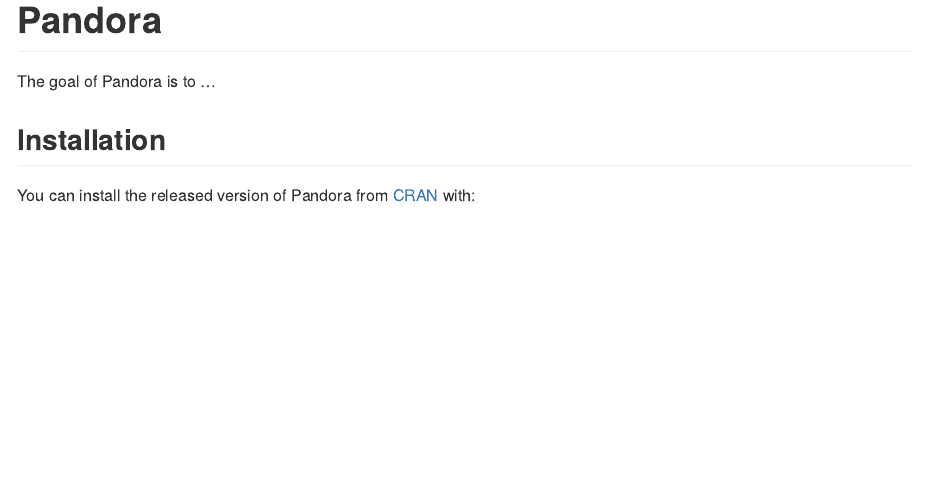
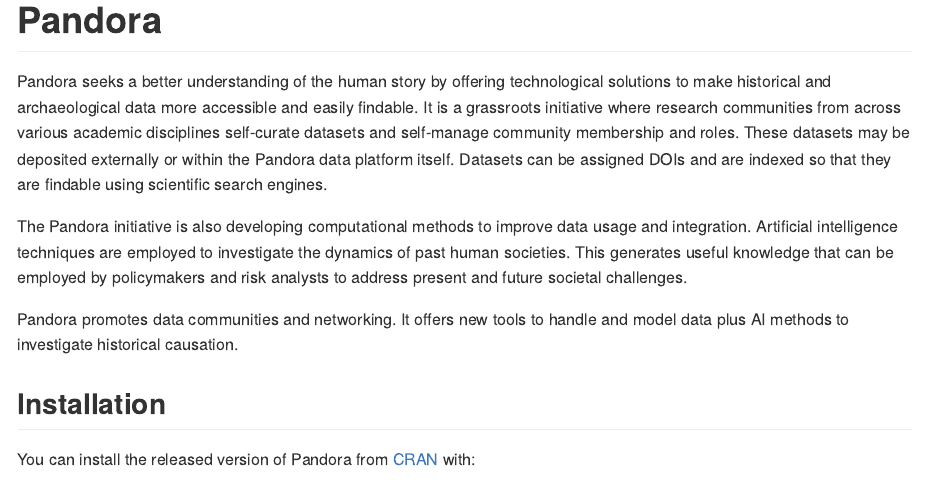
Before and after one commit to Pandora-IsoMemo/pandora-data, an R Markdown document (README.Rmd): the page in a window 1100 px wide, from its top. The pictures show the output file README.md that the author committed with the source, drawn offline in the style of GitHub; long lines of code are wrapped; badge pictures from the web are left out.

Commit message:
add pandora intro

```diff
--- a/README.Rmd
+++ b/README.Rmd
@@ -19,7 +19,22 @@
 [![R-CMD-check](https://github.com/Pandora-IsoMemo/pandora-data/actions/workflows/R-CMD-check.yaml/badge.svg)](https://github.com/Pandora-IsoMemo/pandora-data/actions/workflows/R-CMD-check.yaml)
 <!-- badges: end -->
 
-The goal of Pandora is to ...
+Pandora seeks a better understanding of the human story by offering technological
+solutions to make historical and archaeological data more accessible and easily
+findable. It is a grassroots initiative where research communities from across
+various academic disciplines self-curate datasets and self-manage community
+membership and roles. These datasets may be deposited externally or within the
+Pandora data platform itself. Datasets can be assigned DOIs and are indexed so
+that they are findable using scientific search engines.
+
+The Pandora initiative is also developing computational methods to improve data
+usage and integration. Artificial intelligence techniques are employed to
+investigate the dynamics of past human societies. This generates useful
+knowledge that can be employed by policymakers and risk analysts to address
+present and future societal challenges.
+
+Pandora promotes data communities and networking. It offers new tools to handle
+and model data plus AI methods to investigate historical causation.
 
 ## Installation
 
```
Also changed, not shown: README.md, README.Rmd (11 more changed lines).
